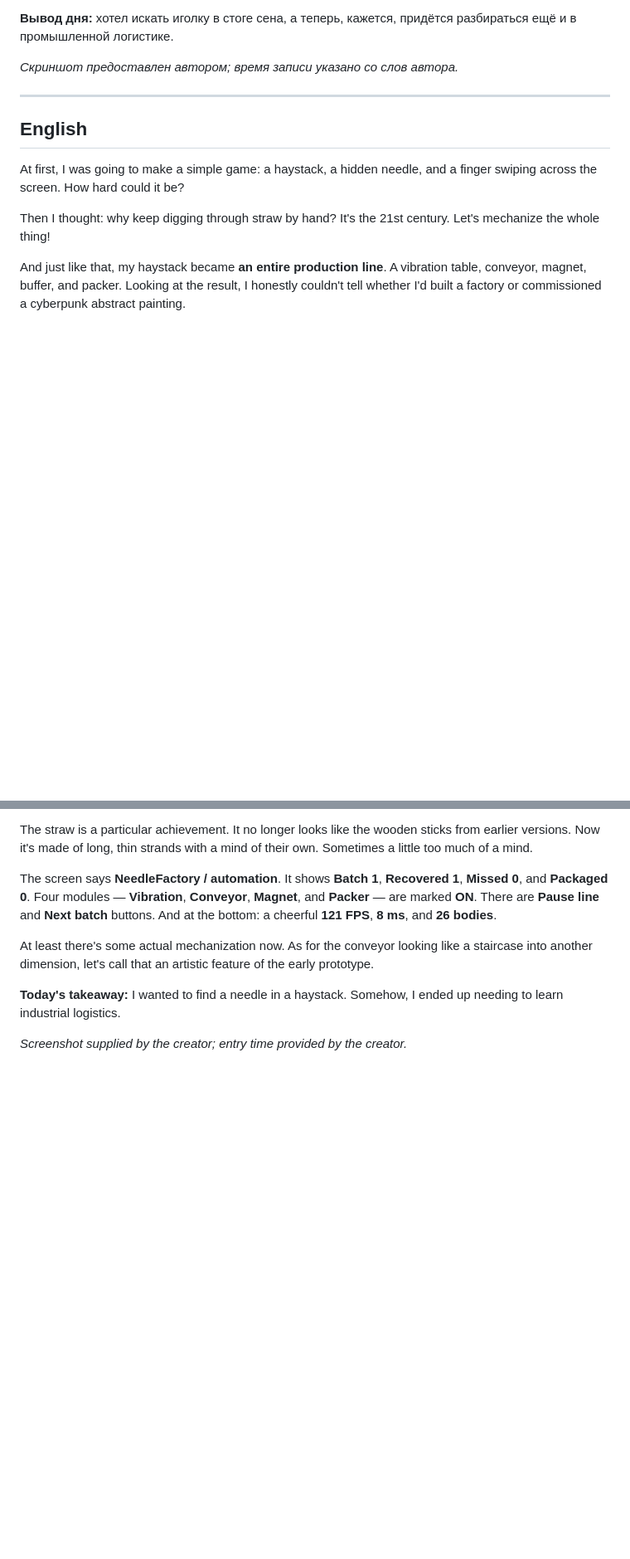
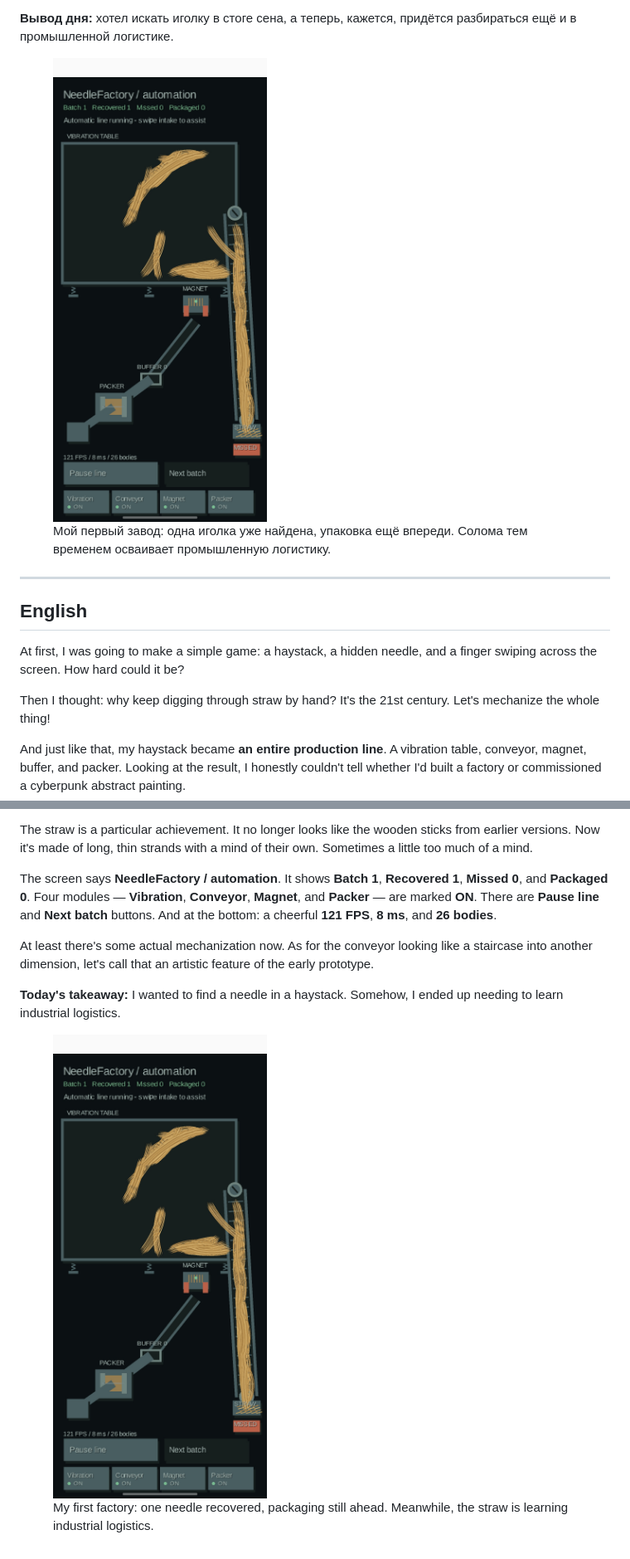
Before and after one commit to sirdimitry/NeedleFactory, a Markdown page: docs/devlog/004-industrial-revolution.md, 2 parts joined by grey strips. Shown at 83% size. Drawn GitHub-style; pictures changed too: docs/assets/screenshots/004-automation-line.jpg (added); blank space fills up the shorter version.

```diff
--- a/docs/devlog/004-industrial-revolution.md
+++ b/docs/devlog/004-industrial-revolution.md
@@ -19,7 +19,7 @@
 
 **Вывод дня:** хотел искать иголку в стоге сена, а теперь, кажется, придётся разбираться ещё и в промышленной логистике.
 
-*Скриншот предоставлен автором; время записи указано со слов автора.*
+<figure class="screenshot portrait"><a href="../assets/screenshots/004-automation-line.jpg" aria-label="Открыть скриншот"><img src="../assets/screenshots/004-automation-line.jpg" width="1080" height="2340" loading="lazy" decoding="async" alt="Ранний прототип автоматической линии NeedleFactory: вибростол, конвейер, магнит, буфер и упаковщик; Batch 1, Recovered 1, Missed 0, Packaged 0."></a><figcaption>Мой первый завод: одна иголка уже найдена, упаковка ещё впереди. Солома тем временем осваивает промышленную логистику.</figcaption></figure>
 
 ---
 
@@ -39,4 +39,4 @@ At least there's some actual mechanization now. As for the conveyor looking like
 
 **Today's takeaway:** I wanted to find a needle in a haystack. Somehow, I ended up needing to learn industrial logistics.
 
-*Screenshot supplied by the creator; entry time provided by the creator.*
+<figure class="screenshot portrait"><a href="../assets/screenshots/004-automation-line.jpg" aria-label="Open screenshot"><img src="../assets/screenshots/004-automation-line.jpg" width="1080" height="2340" loading="lazy" decoding="async" alt="Early NeedleFactory automation prototype: vibration table, conveyor, magnet, buffer and packer; Batch 1, Recovered 1, Missed 0, Packaged 0."></a><figcaption>My first factory: one needle recovered, packaging still ahead. Meanwhile, the straw is learning industrial logistics.</figcaption></figure>
```
Also changed, not shown: docs/devlog/README.md (+2 -2 lines), 2 other files.
